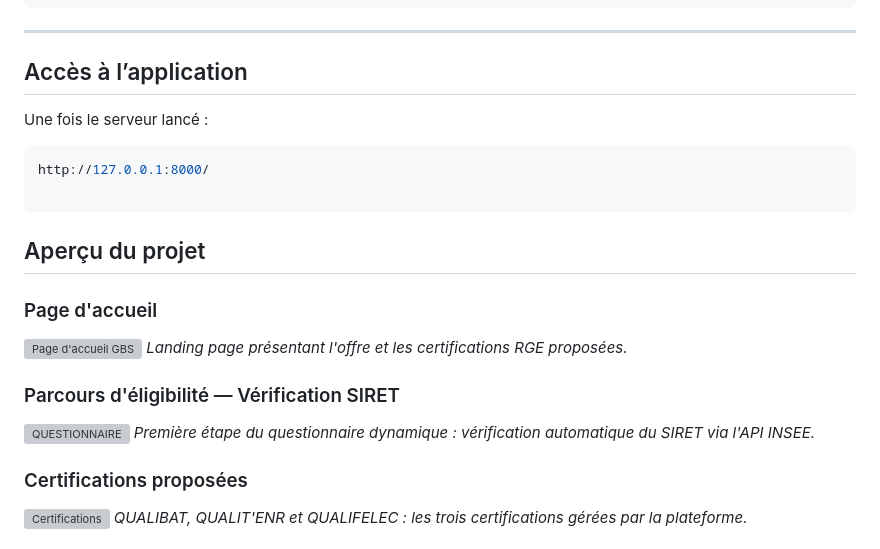
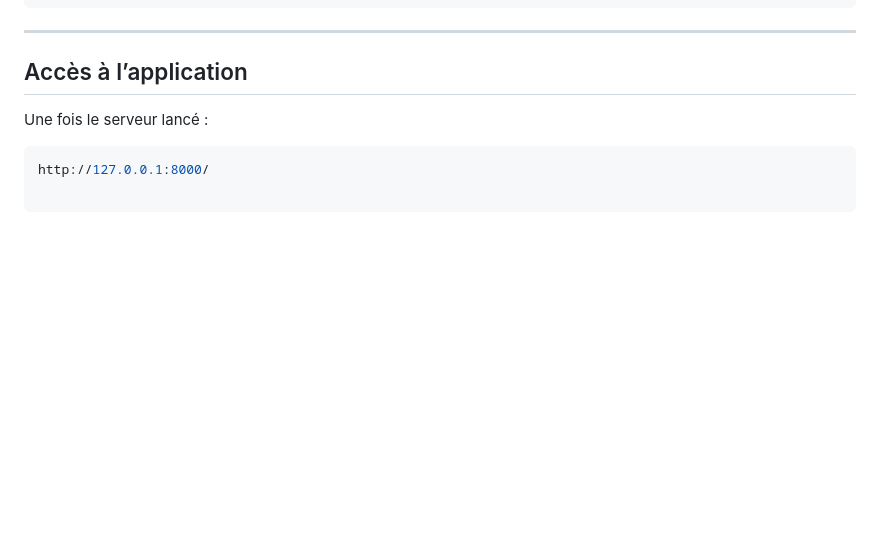
Before and after one commit to marissalmr/gbs_stage, a Markdown page: README.md, the part around one of its changes. GitHub-like rendering; blank space fills up the shorter version; grey boxes are pictures that could not be loaded.

Commit message:
Remove project overview section from README
Removed project overview and related images from README.

````diff
--- a/README.md
+++ b/README.md
@@ -154,18 +154,3 @@ Une fois le serveur lancé :
 http://127.0.0.1:8000/
 
 ```
-
-## Aperçu du projet
-
-### Page d'accueil
-![Page d'accueil GBS](84822b84-59f1-4536-906c-5ee93be066c1.jpeg)
-*Landing page présentant l'offre et les certifications RGE proposées.*
-
-### Parcours d'éligibilité — Vérification SIRET
-![QUESTIONNAIRE](2750e523-a411-47c9-a8be-1f9a4b246910.jpeg)
-*Première étape du questionnaire dynamique : vérification automatique du SIRET via l'API INSEE.*
-
-### Certifications proposées
-![Certifications](eaee0f2b-8c42-43b8-92a1-bdd8d8251a08.jpeg)
-*QUALIBAT, QUALIT'ENR et QUALIFELEC : les trois certifications gérées par la plateforme.*
-
````
Also changed, not shown: other parts of README.md (+0 -3 lines).
